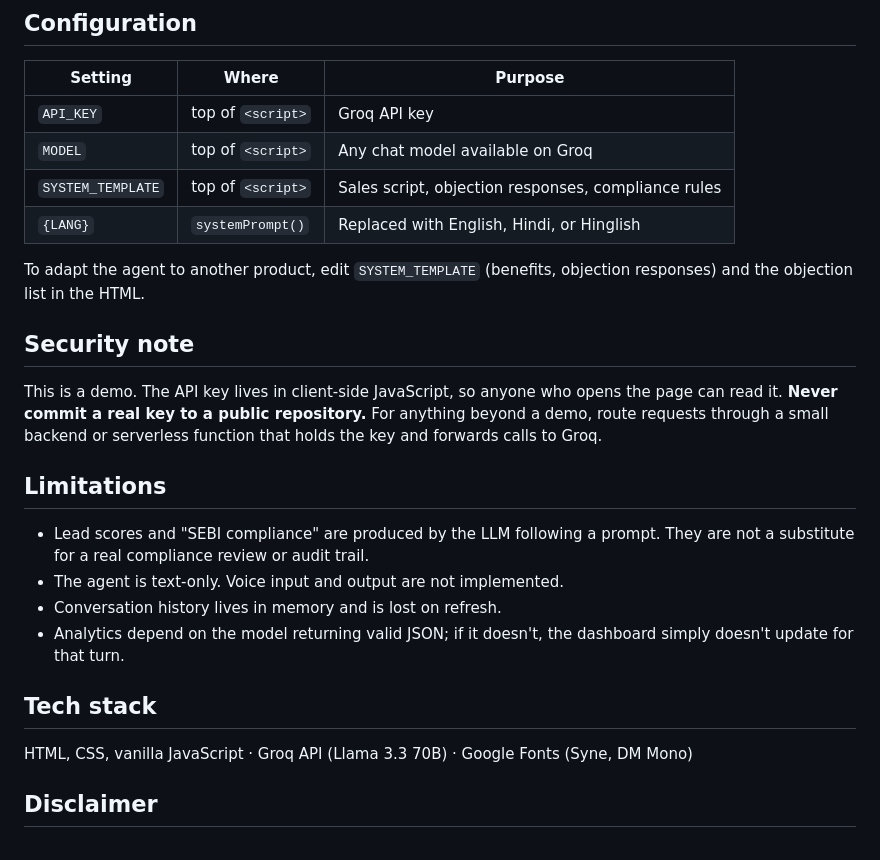
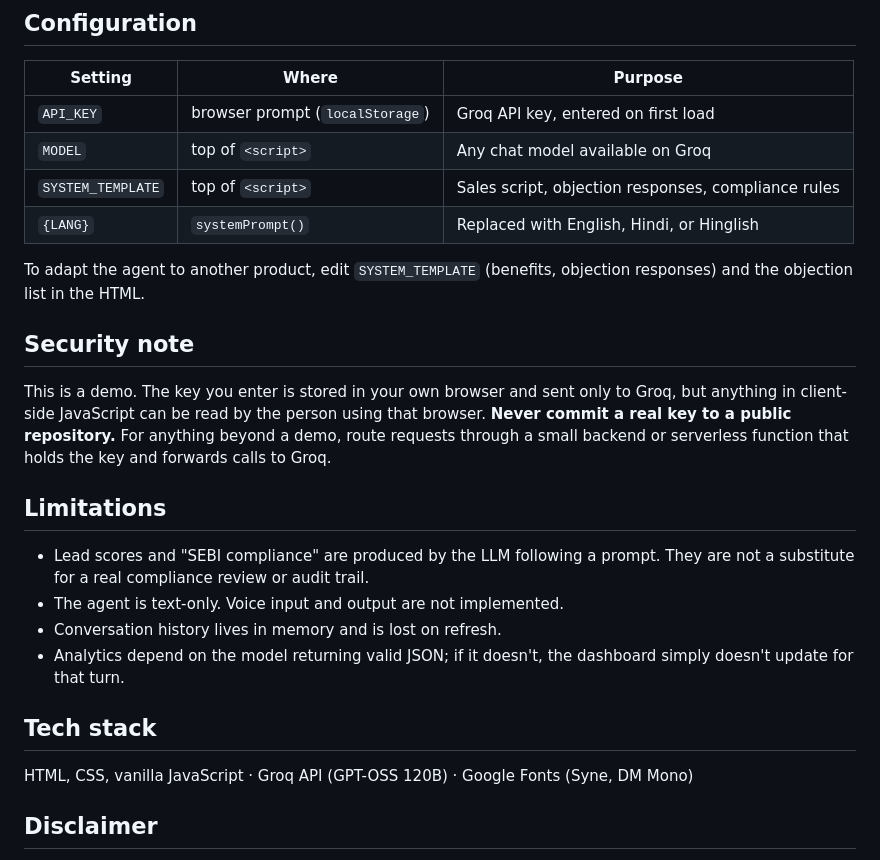
Before and after one commit to bhavana-sreenivasan/convertAI, a Markdown page: README.md, the part around one of its changes. Drawn GitHub-style.

```diff
--- a/README.md
+++ b/README.md
@@ -72,7 +89,7 @@ python -m http.server 8000
 
 | Setting | Where | Purpose |
 | --- | --- | --- |
-| `API_KEY` | top of `<script>` | Groq API key |
+| `API_KEY` | browser prompt (`localStorage`) | Groq API key, entered on first load |
 | `MODEL` | top of `<script>` | Any chat model available on Groq |
 | `SYSTEM_TEMPLATE` | top of `<script>` | Sales script, objection responses, compliance rules |
 | `{LANG}` | `systemPrompt()` | Replaced with English, Hindi, or Hinglish |
@@ -81,7 +98,7 @@ To adapt the agent to another product, edit `SYSTEM_TEMPLATE` (benefits, objecti
 
 ## Security note
 
-This is a demo. The API key lives in client-side JavaScript, so anyone who opens the page can read it. **Never commit a real key to a public repository.** For anything beyond a demo, route requests through a small backend or serverless function that holds the key and forwards calls to Groq.
+This is a demo. The key you enter is stored in your own browser and sent only to Groq, but anything in client-side JavaScript can be read by the person using that browser. **Never commit a real key to a public repository.** For anything beyond a demo, route requests through a small backend or serverless function that holds the key and forwards calls to Groq.
 
 ## Limitations
 
@@ -92,7 +109,7 @@ This is a demo. The API key lives in client-side JavaScript, so anyone who opens
 
 ## Tech stack
 
-HTML, CSS, vanilla JavaScript · Groq API (Llama 3.3 70B) · Google Fonts (Syne, DM Mono)
+HTML, CSS, vanilla JavaScript · Groq API (GPT-OSS 120B) · Google Fonts (Syne, DM Mono)
 
 ## Disclaimer
 
```
Also changed, not shown: other parts of README.md (+27 -10 lines).
